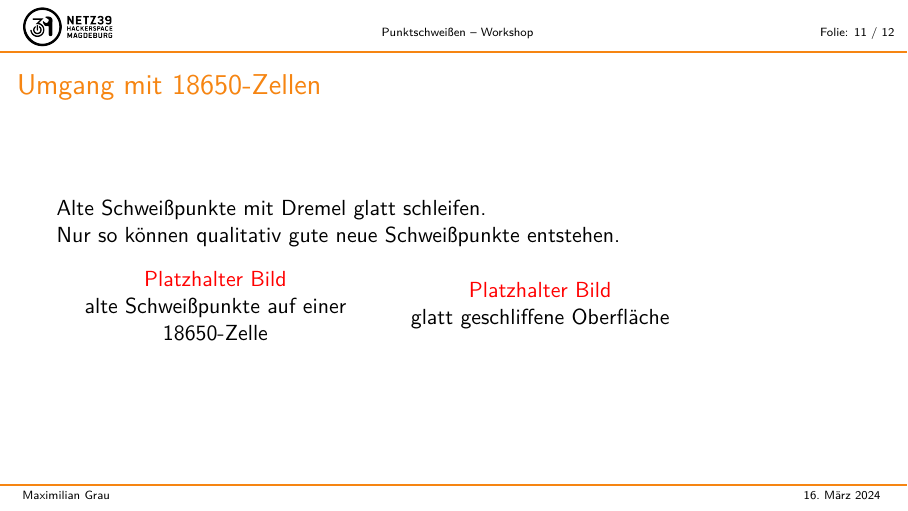
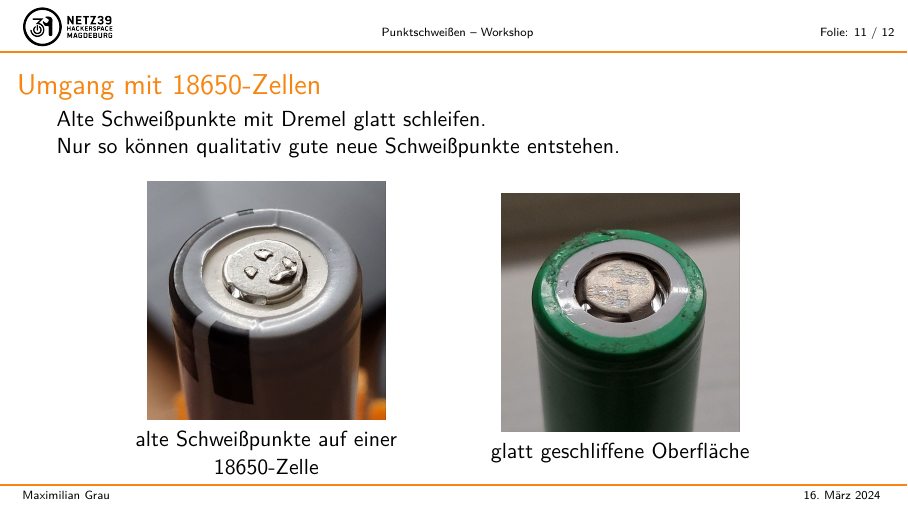
Before and after one commit to MG-5/punktschweissen-workshop, LaTeX slides (punktschweißen-workshop.tex): page 11 of 12. Compiled offline with pdfLaTeX.

Commit message:
Add last images

```diff
--- a/punktschweißen-workshop.tex
+++ b/punktschweißen-workshop.tex
@@ -194,17 +194,18 @@
 	\begin{frame}
 		\frametitle{Umgang mit 18650-Zellen}
 		Alte Schweißpunkte mit Dremel glatt schleifen.\\ Nur so können qualitativ gute neue Schweißpunkte entstehen.\\[1em]
+		\hspace{2em}
 		\begin{minipage}{0.4\textwidth}
 			\centering
-			%\includegraphics[width=0.8\textwidth]{images/18650_normal.png}\\
-			{\color{red}Platzhalter Bild}\\
+			\includegraphics[width=0.75\textwidth]{images/photo_2024-03-16_01-08-52.jpg}\\
 			alte Schweißpunkte auf einer 18650-Zelle
 		\end{minipage}
+		\hspace{1em}
 		\begin{minipage}{0.4\textwidth}
 			\centering
-			%\includegraphics[width=0.8\textwidth]{images/isolated-ring-18650-2.jpg}\\
-			{\color{red}Platzhalter Bild}\\
-			glatt geschliffene Oberfläche
+			\includegraphics[width=0.75\textwidth]{images/photo_2024-03-16_01-08-55.jpg}\\
+			glatt geschliffene Oberfläche\\
+			\vfill
 		\end{minipage}
 	\end{frame}
 
```
Also changed, not shown: images/photo_2024-03-16_01-08-52.jpg (added), images/photo_2024-03-16_01-08-55.jpg (added), punktschweißen-workshop.pdf.
